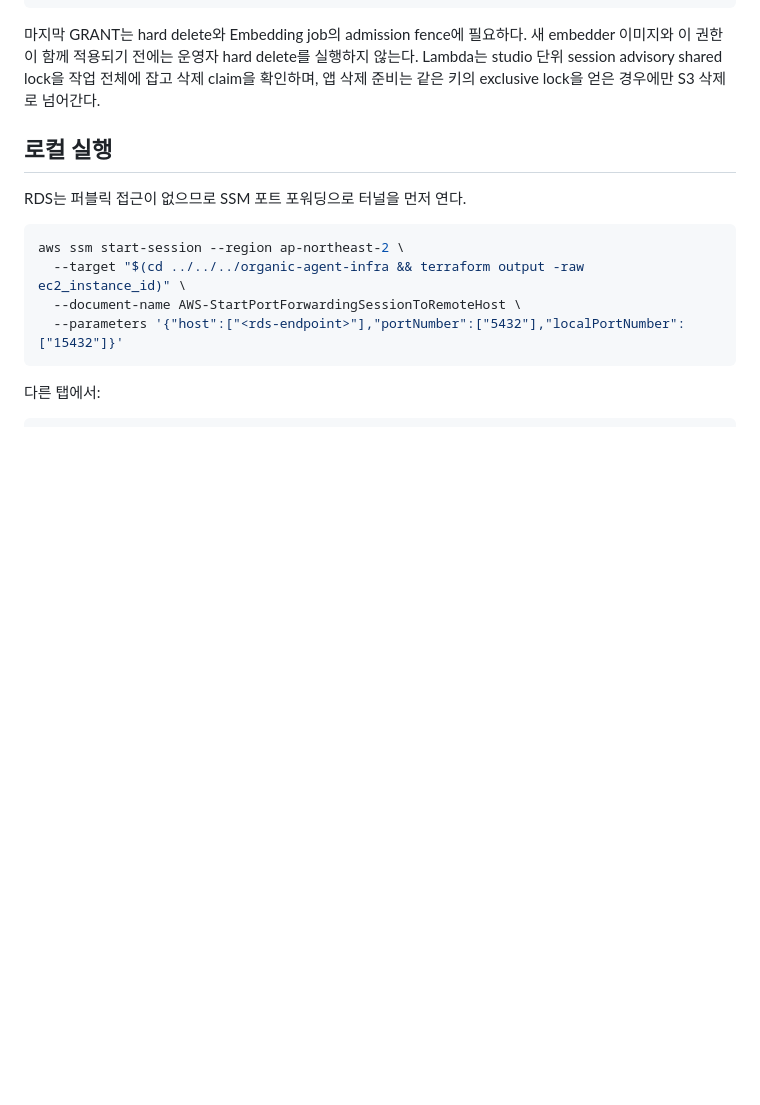
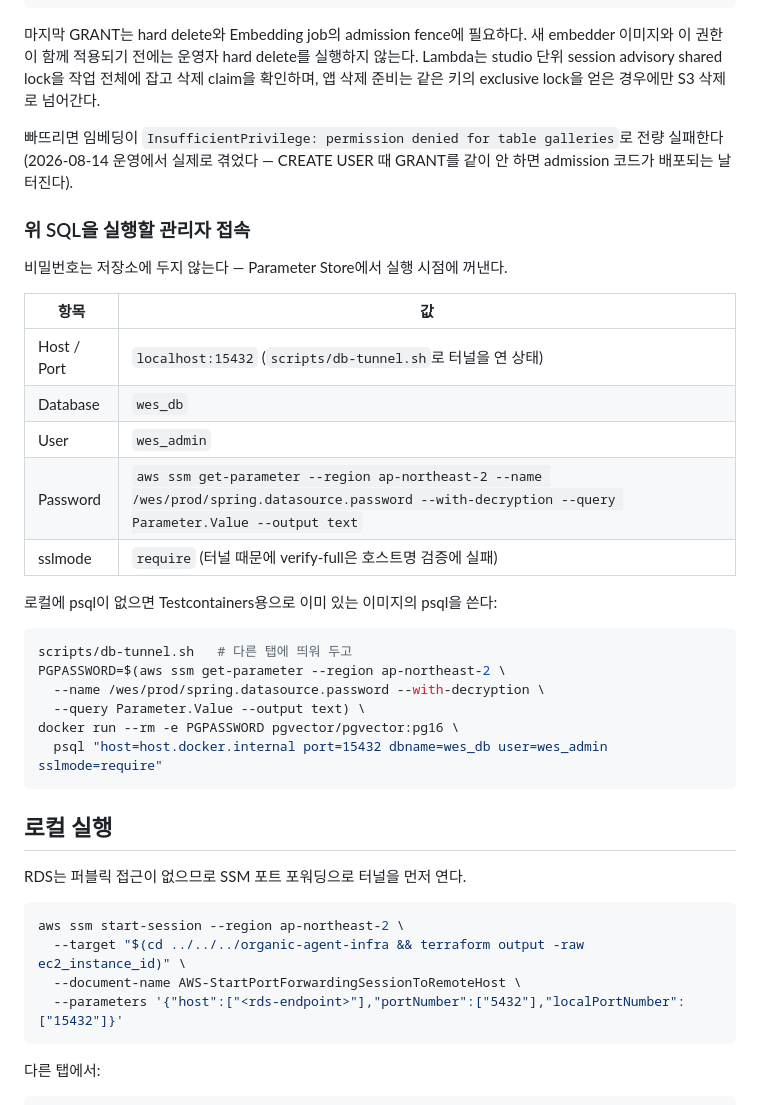
Before and after one commit to organic-agent/organic-agent-server, a Markdown page: embedder/README.md, the part around the change. GitHub-like rendering; blank space fills up the shorter version.

Commit message:
docs: embedder 관리자 DB 접속 정보와 grant 누락 회고 추가
- galleries·studio_deletion_claims GRANT가 prod에 빠져 임베딩이 전량 실패했던 사고를 grant 절에 기록
- 그 SQL을 실행할 관리자 접속 경로(터널, psql 없는 맥의 docker 대체, Parameter Store 비밀번호 조회)를 문서화

````diff
--- a/embedder/README.md
+++ b/embedder/README.md
@@ -74,6 +74,33 @@ GRANT SELECT ON galleries, studio_deletion_claims TO embedder;
 이 권한이 함께 적용되기 전에는 운영자 hard delete를 실행하지 않는다. Lambda는 studio 단위
 session advisory shared lock을 작업 전체에 잡고 삭제 claim을 확인하며, 앱 삭제 준비는 같은
 키의 exclusive lock을 얻은 경우에만 S3 삭제로 넘어간다.
+
+빠뜨리면 임베딩이 `InsufficientPrivilege: permission denied for table galleries`로
+전량 실패한다 (2026-08-14 운영에서 실제로 겪었다 — CREATE USER 때 GRANT를 같이 안 하면
+admission 코드가 배포되는 날 터진다).
+
+### 위 SQL을 실행할 관리자 접속
+
+비밀번호는 저장소에 두지 않는다 — Parameter Store에서 실행 시점에 꺼낸다.
+
+| 항목 | 값 |
+|---|---|
+| Host / Port | `localhost:15432` (`scripts/db-tunnel.sh`로 터널을 연 상태) |
+| Database | `wes_db` |
+| User | `wes_admin` |
+| Password | `aws ssm get-parameter --region ap-northeast-2 --name /wes/prod/spring.datasource.password --with-decryption --query Parameter.Value --output text` |
+| sslmode | `require` (터널 때문에 verify-full은 호스트명 검증에 실패) |
+
+로컬에 psql이 없으면 Testcontainers용으로 이미 있는 이미지의 psql을 쓴다:
+
+```bash
+scripts/db-tunnel.sh   # 다른 탭에 띄워 두고
+PGPASSWORD=$(aws ssm get-parameter --region ap-northeast-2 \
+  --name /wes/prod/spring.datasource.password --with-decryption \
+  --query Parameter.Value --output text) \
+docker run --rm -e PGPASSWORD pgvector/pgvector:pg16 \
+  psql "host=host.docker.internal port=15432 dbname=wes_db user=wes_admin sslmode=require"
+```
 
 ## 로컬 실행
 
````
